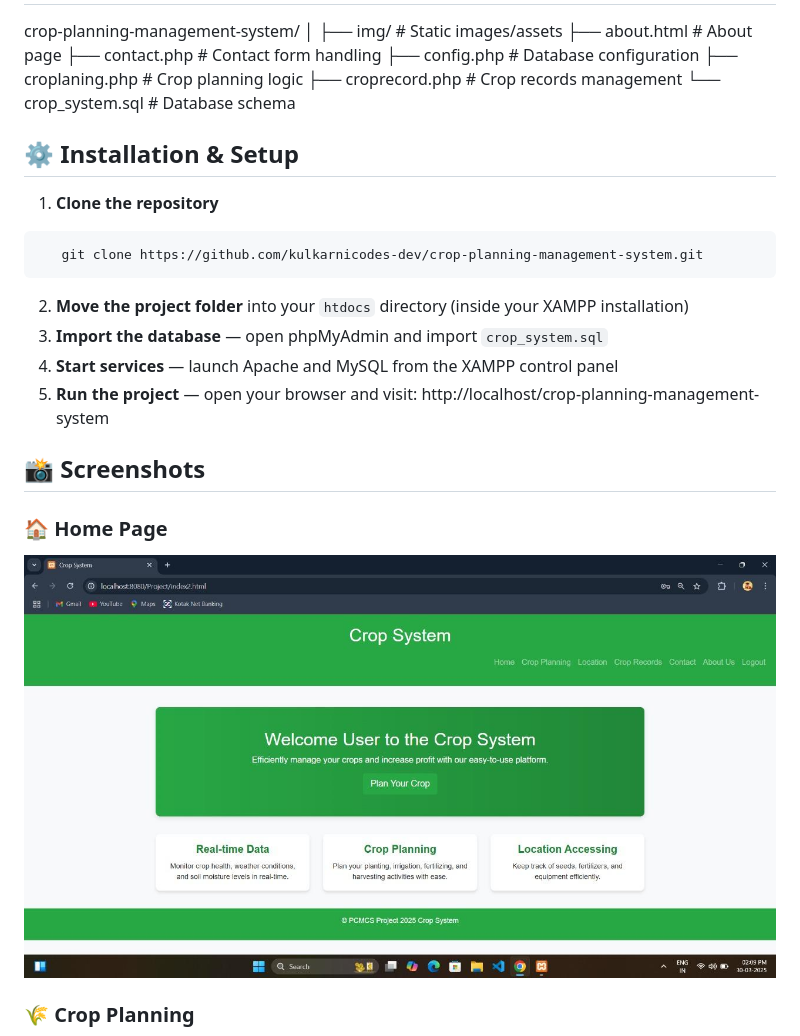
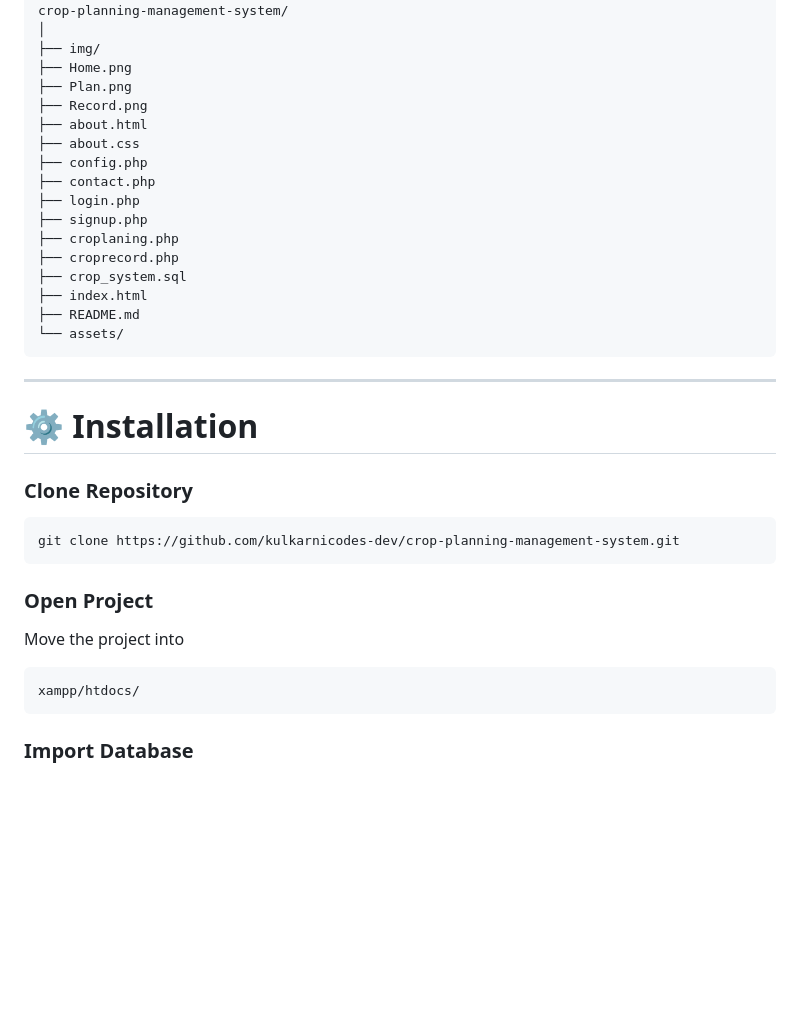
Before and after one commit to kulkarnicodes-dev/crop-planning-management-system, a Markdown page: README.md, the part around one of its changes. GitHub-like rendering; blank space fills up the shorter version.

````diff
--- a/README.md
+++ b/README.md
@@ -39,32 +111,40 @@ This project was built to address a real, practical problem — helping manage c
 crop-planning-management-system/
 │
-├── img/                  # Static images/assets
-├── about.html            # About page
-├── contact.php           # Contact form handling
-├── config.php            # Database configuration
-├── croplaning.php        # Crop planning logic
-├── croprecord.php        # Crop records management
-└── crop_system.sql       # Database schema
+├── img/
+├── Home.png
+├── Plan.png
+├── Record.png
+├── about.html
+├── about.css
+├── config.php
+├── contact.php
+├── login.php
+├── signup.php
+├── croplaning.php
+├── croprecord.php
+├── crop_system.sql
+├── index.html
+├── README.md
+└── assets/
+```
 
-## ⚙️ Installation & Setup
+---
 
-1. **Clone the repository**
+# ⚙️ Installation
+
+### Clone Repository
+
 ```bash
-   git clone https://github.com/kulkarnicodes-dev/crop-planning-management-system.git
+git clone https://github.com/kulkarnicodes-dev/crop-planning-management-system.git
 ```
-2. **Move the project folder** into your `htdocs` directory (inside your XAMPP installation)
-3. **Import the database** — open phpMyAdmin and import `crop_system.sql`
-4. **Start services** — launch Apache and MySQL from the XAMPP control panel
-5. **Run the project** — open your browser and visit:
-   http://localhost/crop-planning-management-system
 
-## 📸 Screenshots
+### Open Project
 
-### 🏠 Home Page
+Move the project into
 
-<p align="center">
-  <img src="Home.png" width="900">
-</p>
+```text
+xampp/htdocs/
+```
 
-### 🌾 Crop Planning
+### Import Database
 
````
Also changed, not shown: other parts of README.md (+167 -28 lines).
